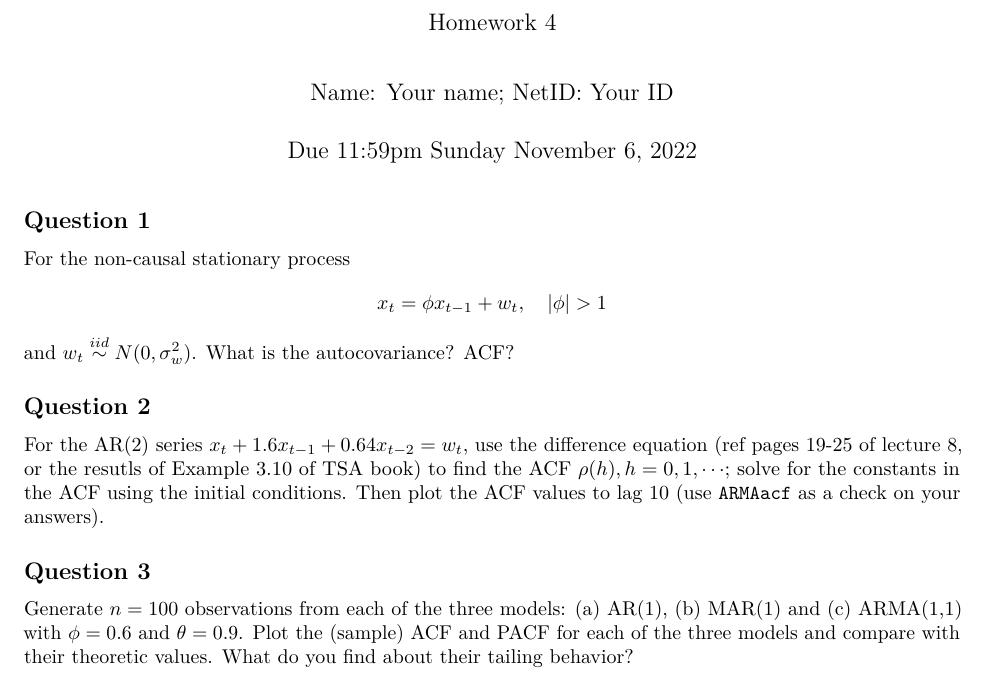
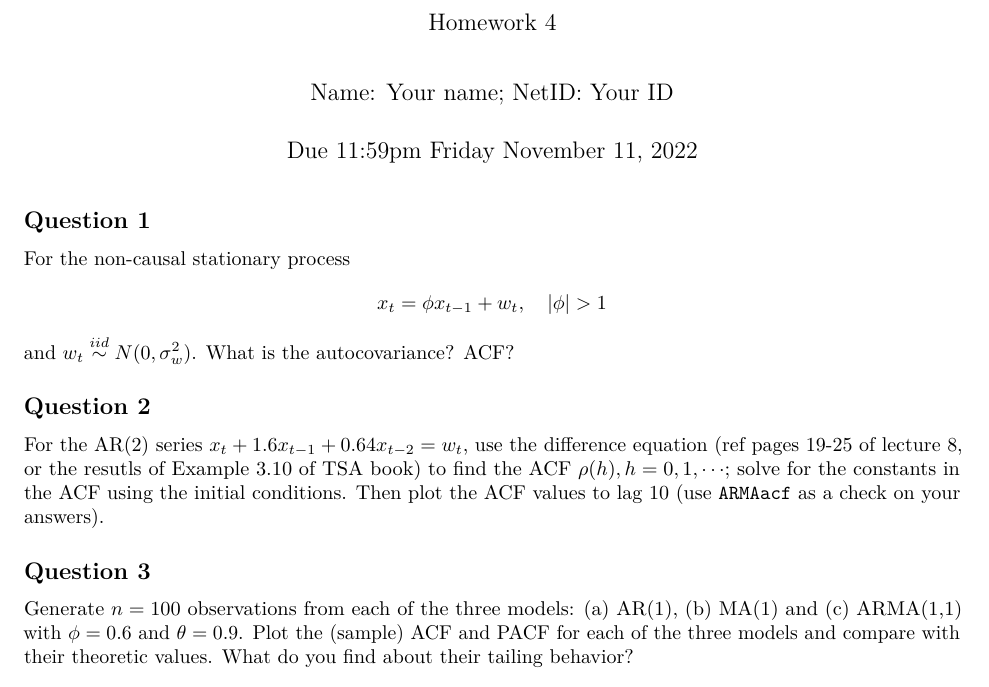
Before and after one commit to slan-teaching/STP598sta, an R Markdown document (Homework/STP598sta_hw4.Rmd): part of the page, cut so that both start at the same text. The pictures show the output file Homework/STP598sta_hw4.pdf that the author committed with the source.

Commit message:
update homework 4

```diff
--- a/Homework/STP598sta_hw4.Rmd
+++ b/Homework/STP598sta_hw4.Rmd
@@ -2,7 +2,7 @@
 title: "STP598sta: Spatiotemporal Analysis"
 subtitle: "Homework 4"
 author: "Name: Your name; NetID: Your ID"
-date: "Due 11:59pm Sunday November 6, 2022"
+date: "Due 11:59pm Friday November 11, 2022"
 output:
   pdf_document: default
   # html_document: default
@@ -30,7 +30,7 @@ For the AR(2) series $x_t+1.6x_{t-1}+0.64 x_{t-2}=w_t$, use the difference equat
 
 ## Question 3
 
-Generate $n=100$ observations from each of the three models: (a) AR(1), (b) MAR(1) and (c) ARMA(1,1) with $\phi=0.6$ and $\theta=0.9$. Plot the (sample) ACF and PACF for each of the three models and compare with their theoretic values. What do you find about their tailing behavior?
+Generate $n=100$ observations from each of the three models: (a) AR(1), (b) MA(1) and (c) ARMA(1,1) with $\phi=0.6$ and $\theta=0.9$. Plot the (sample) ACF and PACF for each of the three models and compare with their theoretic values. What do you find about their tailing behavior?
 
 
 ## Question 4
```
Also changed, not shown: Homework/STP598sta_hw4.pdf, 1 other file.
